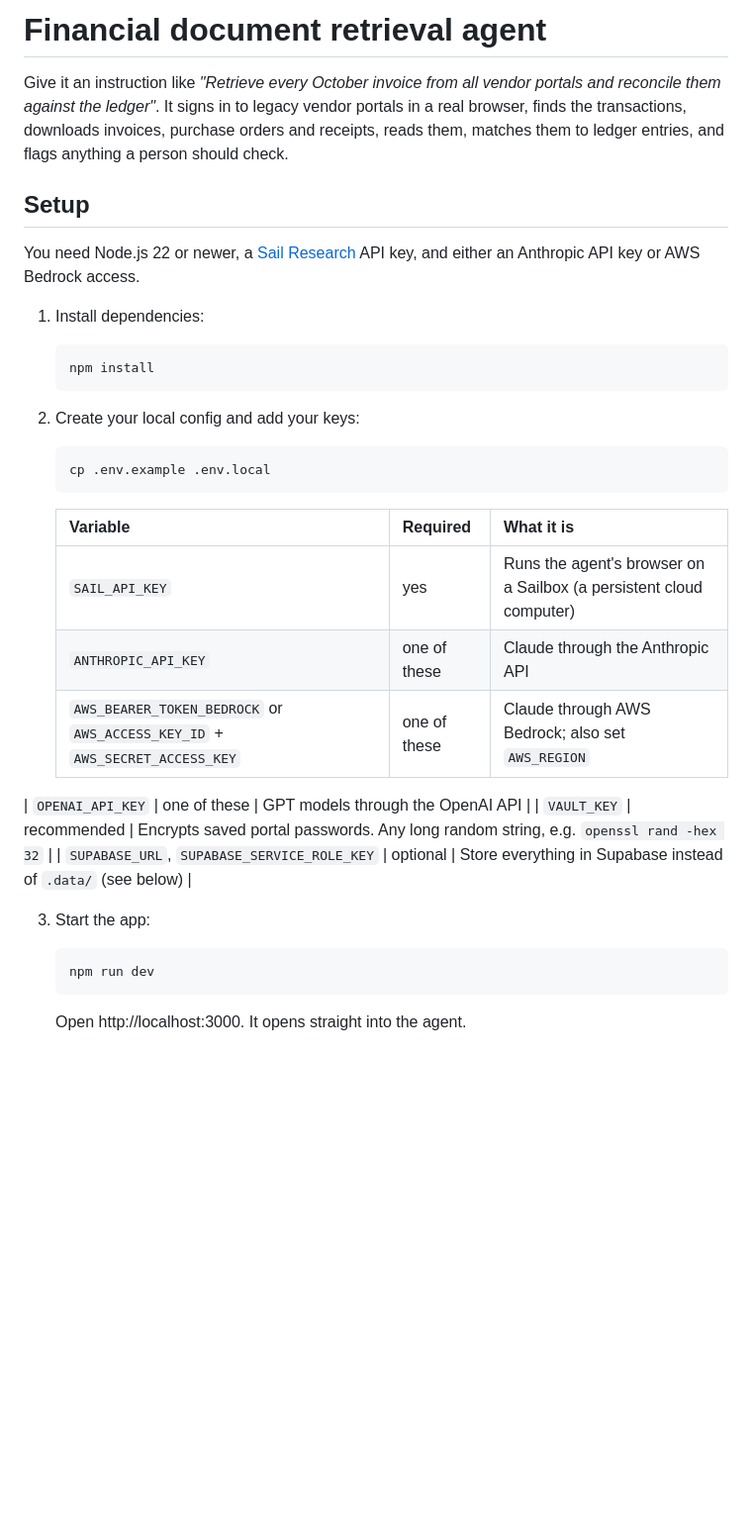
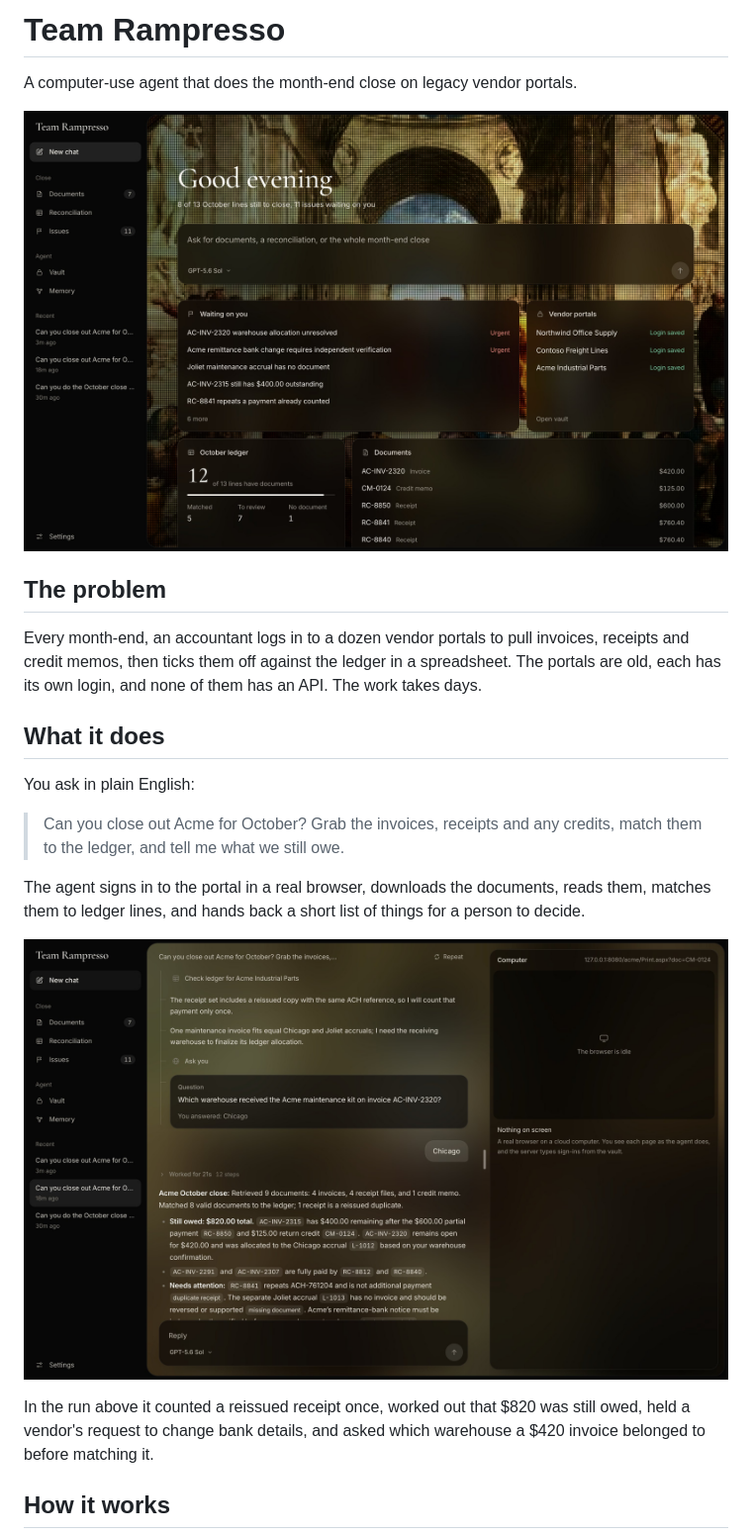
Before and after one commit to Veer2906/bbs-ramp, a Markdown page: README.md, the part around one of its changes. Shown at 99% size. GitHub-like rendering; pictures changed too: docs/images/chat.jpg (added), docs/images/home.jpg (added); blank space fills up the shorter version.

````diff
--- a/README.md
+++ b/README.md
@@ -1,37 +1,24 @@
-# Financial document retrieval agent
+# Team Rampresso
 
-Give it an instruction like *"Retrieve every October invoice from all vendor portals and reconcile them against the ledger"*. It signs in to legacy vendor portals in a real browser, finds the transactions, downloads invoices, purchase orders and receipts, reads them, matches them to ledger entries, and flags anything a person should check.
+A computer-use agent that does the month-end close on legacy vendor portals.
 
-## Setup
+![Home screen](docs/images/home.jpg)
 
-You need Node.js 22 or newer, a [Sail Research](https://docs.sailresearch.com) API key, and either an Anthropic API key or AWS Bedrock access.
+## The problem
 
-1. Install dependencies:
+Every month-end, an accountant logs in to a dozen vendor portals to pull invoices, receipts and credit memos, then ticks them off against the ledger in a spreadsheet. The portals are old, each has its own login, and none of them has an API. The work takes days.
 
-   ```bash
-   npm install
-   ```
+## What it does
 
-2. Create your local config and add your keys:
+You ask in plain English:
 
-   ```bash
-   cp .env.example .env.local
-   ```
+> Can you close out Acme for October? Grab the invoices, receipts and any credits, match them to the ledger, and tell me what we still owe.
 
-   | Variable | Required | What it is |
-   | --- | --- | --- |
-   | `SAIL_API_KEY` | yes | Runs the agent's browser on a Sailbox (a persistent cloud computer) |
-   | `ANTHROPIC_API_KEY` | one of these | Claude through the Anthropic API |
-   | `AWS_BEARER_TOKEN_BEDROCK` or `AWS_ACCESS_KEY_ID` + `AWS_SECRET_ACCESS_KEY` | one of these | Claude through AWS Bedrock; also set `AWS_REGION` |
-| `OPENAI_API_KEY` | one of these | GPT models through the OpenAI API |
-   | `VAULT_KEY` | recommended | Encrypts saved portal passwords. Any long random string, e.g. `openssl rand -hex 32` |
-   | `SUPABASE_URL`, `SUPABASE_SERVICE_ROLE_KEY` | optional | Store everything in Supabase instead of `.data/` (see below) |
+The agent signs in to the portal in a real browser, downloads the documents, reads them, matches them to ledger lines, and hands back a short list of things for a person to decide.
 
-3. Start the app:
+![A finished Acme close](docs/images/chat.jpg)
 
-   ```bash
-   npm run dev
-   ```
+In the run above it counted a reissued receipt once, worked out that $820 was still owed, held a vendor's request to change bank details, and asked which warehouse a $420 invoice belonged to before matching it.
 
-   Open http://localhost:3000. It opens straight into the agent.
+## How it works
 
````
Also changed, not shown: other parts of README.md (+13 -47 lines), docs/DEMO.md (added, +65 -0 lines), docs/DESIGN.md (+12 -4 lines), docs/images/documents.jpg (added), docs/images/memory.jpg (added), docs/images/reconciliation.jpg (added).
